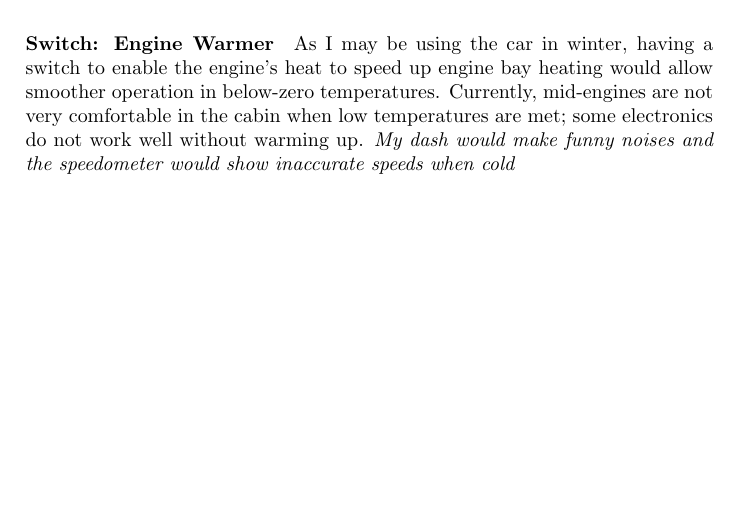
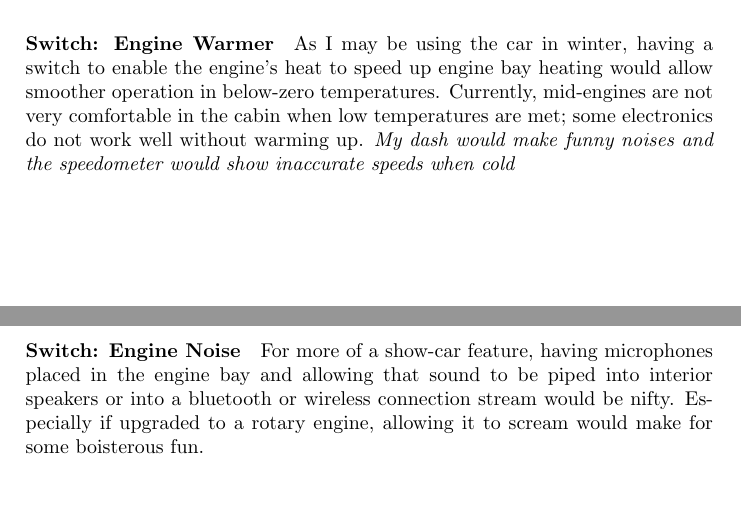
Before and after one commit to NucleaPeon/mrx-project, a LaTeX document (Book/TheMrxProject.tex): part of page 8 of 11 before the commit and two parts of pages 8 and 9 of 12 after it, the two joined at a grey line, cut so that both start at the same text, the shorter picture padded with empty space. Compiled offline with pdfLaTeX.

Commit message:
Switch on engine noise written. Would be nice to have.

```diff
--- a/Book/TheMrxProject.tex
+++ b/Book/TheMrxProject.tex
@@ -77,7 +77,7 @@
 \section{Switches}
 \paragraph*{}In the interior, I want a panel of flip switches with steel-etched labels for each switch.
 \paragraph*{Switch: Engine Warmer}As I may be using the car in winter, having a switch to enable the engine's heat to speed up engine bay heating would allow smoother operation in below-zero temperatures. Currently, mid-engines are not very comfortable in the cabin when low temperatures are met; some electronics do not work well without warming up. \textit{My dash would make funny noises and the speedometer would show inaccurate speeds when cold}
-
+\paragraph*{Switch: Engine Noise}For more of a show-car feature, having microphones placed in the engine bay and allowing that sound to be piped into interior speakers or into a bluetooth or wireless connection stream would be nifty. Especially if upgraded to a rotary engine, allowing it to scream would make for some boisterous fun.
 
 
 \chapter{Performance}
```
